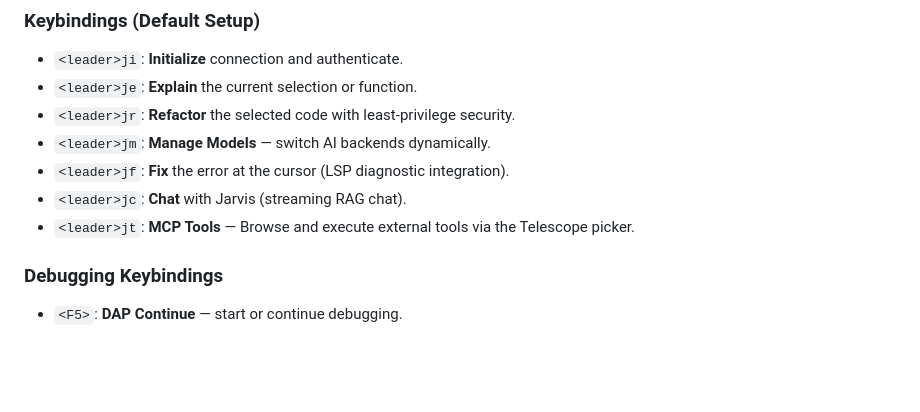
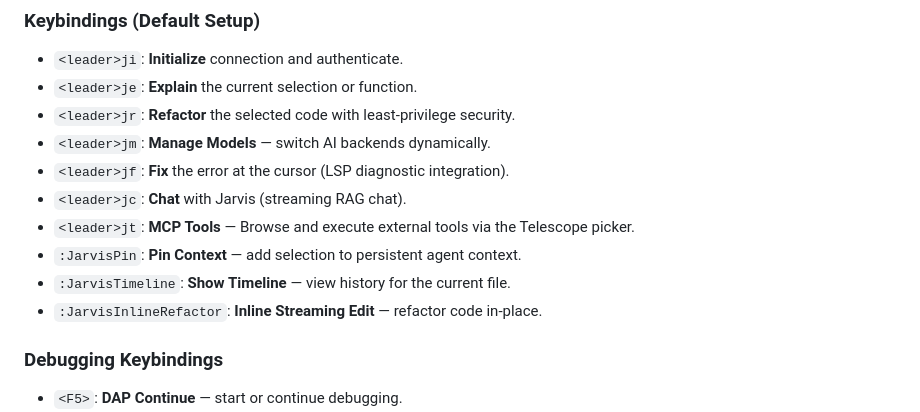
Before and after one commit to m-amir-gomaa/Jarvis, a Markdown page: docs/INTERFACES.md, the part around the change. Rendered like a GitHub page; blank space fills up the shorter version.

```diff
--- a/docs/INTERFACES.md
+++ b/docs/INTERFACES.md
@@ -41,6 +41,9 @@ Jarvis lives inside Neovim as a custom LSP server, providing deep context-aware
 - `<leader>jf`: **Fix** the error at the cursor (LSP diagnostic integration).
 - `<leader>jc`: **Chat** with Jarvis (streaming RAG chat).
 - `<leader>jt`: **MCP Tools** — Browse and execute external tools via the Telescope picker.
+- `:JarvisPin`: **Pin Context** — add selection to persistent agent context.
+- `:JarvisTimeline`: **Show Timeline** — view history for the current file.
+- `:JarvisInlineRefactor`: **Inline Streaming Edit** — refactor code in-place.
 
 ### Debugging Keybindings
 - `<F5>`: **DAP Continue** — start or continue debugging.
```
Also changed, not shown: BOOTSTRAP_DOCS_STATE_CONTEXTUAL_NVIM.md (added, +14 -0 lines), docs/ADVANCED_NEOVIM.md (+32 -0 lines).
